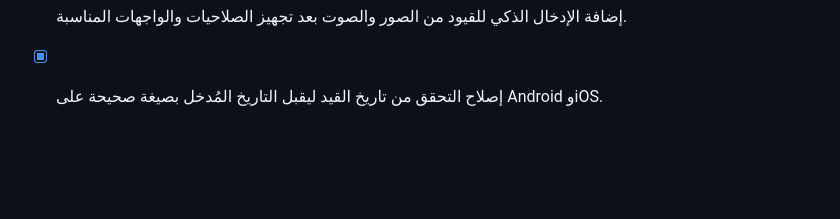
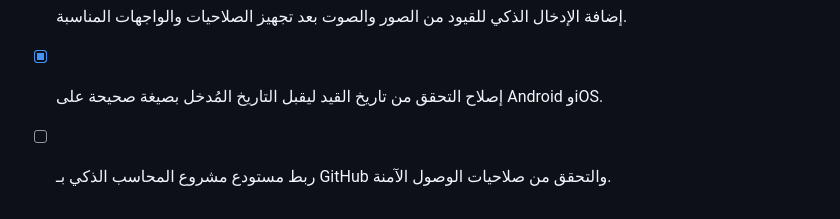
Before and after one commit to walqwalysh/-, a Markdown page: todo.md, the part around the change. GitHub-like rendering; blank space fills up the shorter version.

Commit message:
chore: document GitHub repository linkage

```diff
--- a/todo.md
+++ b/todo.md
@@ -50,3 +50,4 @@
 - [x] إضافة دعم القيد بعملة مرجعية ومعلومات مستند مرقمة ضمن النموذج المحاسبي.
 - [x] إضافة الإدخال الذكي للقيود من الصور والصوت بعد تجهيز الصلاحيات والواجهات المناسبة.
 - [x] إصلاح التحقق من تاريخ القيد ليقبل التاريخ المُدخل بصيغة صحيحة على Android وiOS.
+- [ ] ربط مستودع مشروع المحاسب الذكي بـ GitHub والتحقق من صلاحيات الوصول الآمنة.
```
